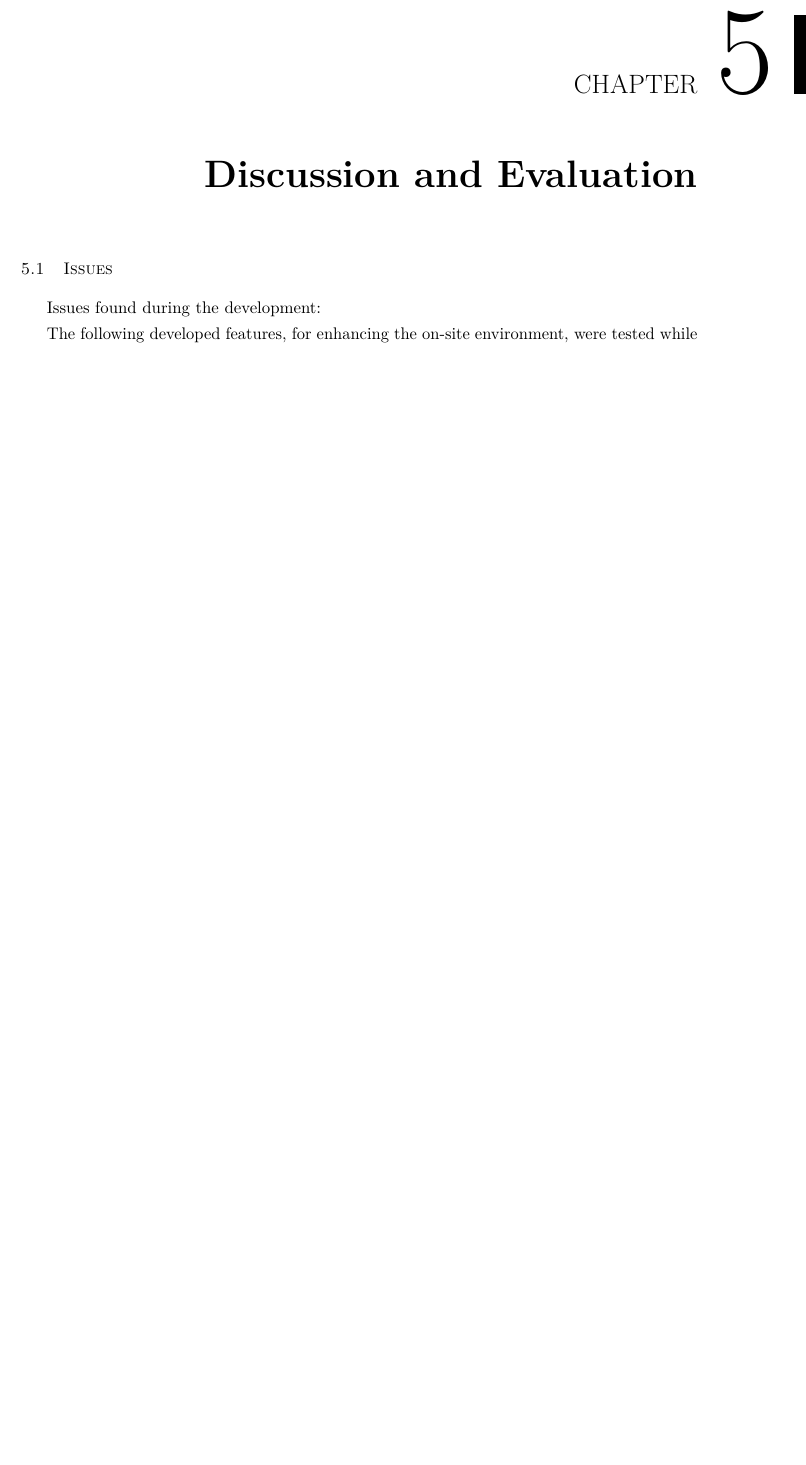
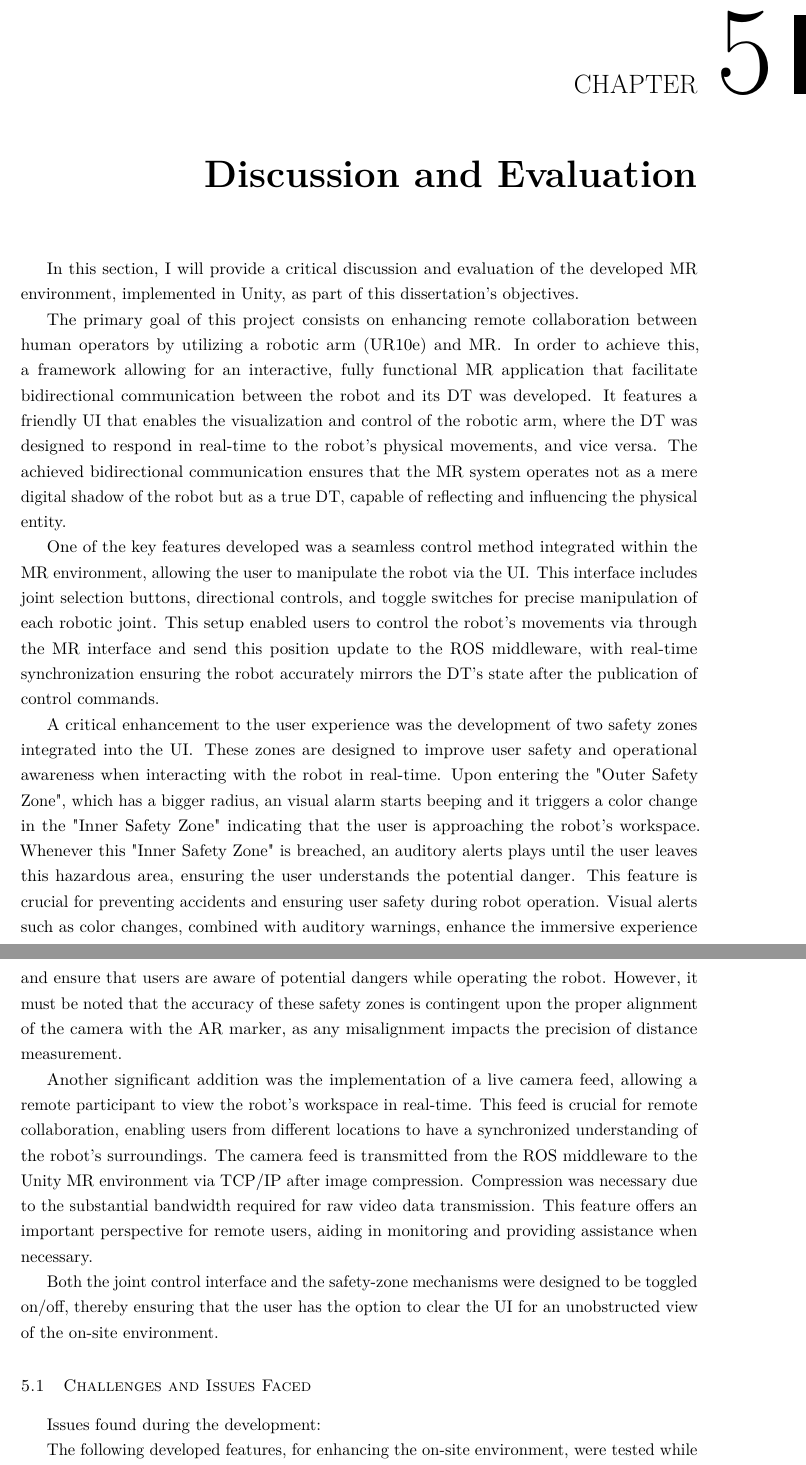
Before and after one commit to lclem0/dissertation, a LaTeX thesis (document/matter.tex, which reads document/chapters/chapter5.tex): part of page 48 of 67 before the commit and two parts of pages 48 and 49 of 68 after it, the two joined at a grey line, cut so that both start at the same text, the shorter picture padded with empty space. Compiled offline with pdfLaTeX.

Commit message:
continue on challenges and issues on chapter 5

```diff
--- a/document/chapters/chapter5.tex
+++ b/document/chapters/chapter5.tex
@@ -1,5 +1,25 @@
 \chapter{Discussion and Evaluation}
-\section{Issues}
+
+In this section, I will provide a critical discussion and evaluation of the developed \ac{MR} environment, implemented in Unity, as part of this dissertation's objectives.
+
+The primary goal of this project consists on enhancing remote collaboration between human operators by utilizing a robotic arm (UR10e) and \ac{MR}. In order to achieve this, a framework allowing for an interactive, fully functional \ac{MR} application that facilitate bidirectional communication between the robot and its \ac{DT} was developed. It features a friendly \ac{UI} that enables the visualization and control of the robotic arm, where the \ac{DT} was designed to respond in real-time to the robot's physical movements, and vice versa. The achieved bidirectional communication ensures that the \ac{MR} system operates not as a mere digital shadow of the robot but as a true \ac{DT}, capable of reflecting and influencing the physical entity.
+
+One of the key features developed was a seamless control method integrated within the \ac{MR} environment, allowing the user to manipulate the robot via the \ac{UI}. This interface includes joint selection buttons, directional controls, and toggle switches for precise manipulation of each robotic joint.  This setup enabled users to control the robot's movements via through the \ac{MR} interface and send this position update to the \ac{ROS} middleware, with real-time synchronization ensuring the robot accurately mirrors the \ac{DT}'s state after the publication of control commands.
+
+A critical enhancement to the user experience was the development of two safety zones integrated into the \ac{UI}. These zones are designed to improve user safety and operational awareness when interacting with the robot in real-time. Upon entering the "Outer Safety Zone", which has a bigger radius, an visual alarm starts beeping and it triggers a color change in the "Inner Safety Zone" indicating that the user is approaching the robot's workspace. Whenever this "Inner Safety Zone" is breached, an auditory alerts plays until the user leaves this hazardous area, ensuring the user understands the potential danger. This feature is crucial for preventing accidents and ensuring user safety during robot operation.
+Visual alerts such as color changes, combined with auditory warnings, enhance the immersive experience and ensure that users are aware of potential dangers while operating the robot. However, it must be noted that the accuracy of these safety zones is contingent upon the proper alignment of the camera with the \ac{AR} marker, as any misalignment impacts the precision of distance measurement.
+% rewrite the part
+
+Another significant addition was the implementation of a live camera feed, allowing a remote participant to view the robot’s workspace in real-time. This feed is crucial for remote collaboration, enabling users from different locations to have a synchronized understanding of the robot’s surroundings. The camera feed is transmitted from the \ac{ROS} middleware to the Unity \ac{MR} environment via \ac{TCP}/\ac{IP} after image compression. Compression was necessary due to the substantial bandwidth required for raw video data transmission. This feature offers an important perspective for remote users, aiding in monitoring and providing assistance when necessary.
+
+Both the joint control interface and the safety-zone mechanisms were designed to be toggled on/off, thereby ensuring that the user has the option to clear the \ac{UI} for an unobstructed view of the on-site environment.
+
+\section{Challenges and Issues Faced}
+%  continue here
+
+
+
+
 Issues found during the development:
 
 The following developed features, for enhancing the on-site environment, were tested while using a laptop with the previously described camera.
```
Also changed, not shown: document/chapters/chapter4.tex (+2 -2 lines), 1 other file.
